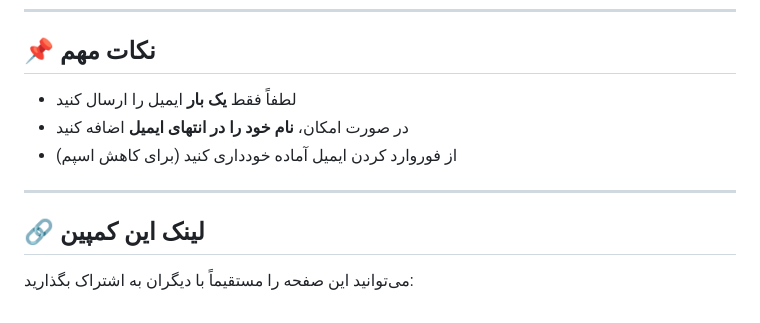
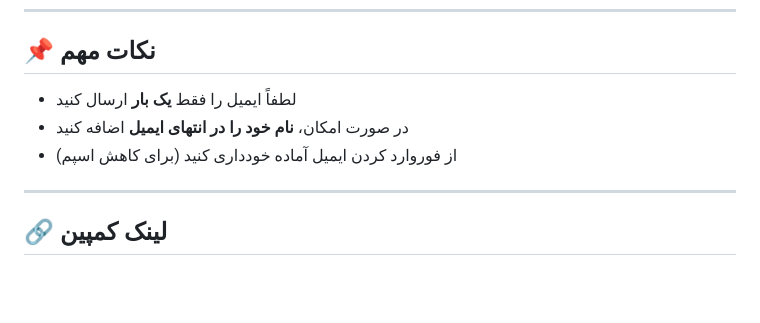
Before and after one commit to techpellepelle-sketch/Email-Compaign, a Markdown page: README.md, the part around one of its changes. GitHub-like rendering; blank space fills up the shorter version.

```diff
--- a/README.md
+++ b/README.md
@@ -16,11 +16,10 @@
 ---
 
 ## 📌 نکات مهم
-- لطفاً فقط **یک بار** ایمیل را ارسال کنید
+- لطفاً ایمیل را فقط **یک بار** ارسال کنید
 - در صورت امکان، **نام خود را در انتهای ایمیل** اضافه کنید
 - از فوروارد کردن ایمیل آماده خودداری کنید (برای کاهش اسپم)
 
 ---
 
-## 🔗 لینک این کمپین
-می‌توانید این صفحه را مستقیماً با دیگران به اشتراک بگذارید:
+## 🔗 لینک کمپین
```
Also changed, not shown: other parts of README.md (+1 -1 lines).
